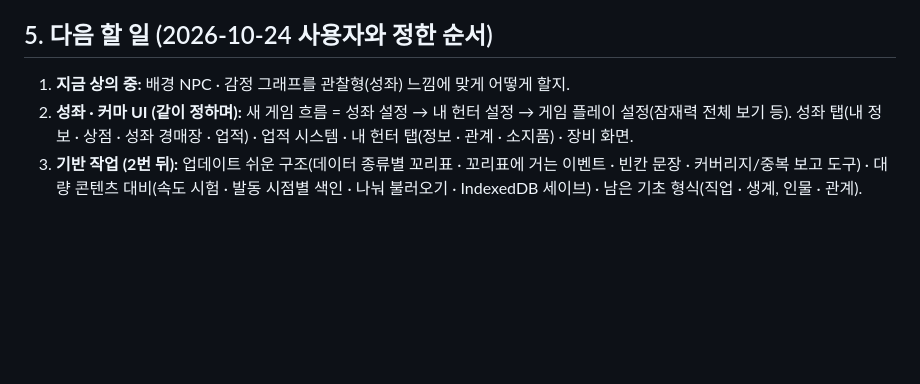
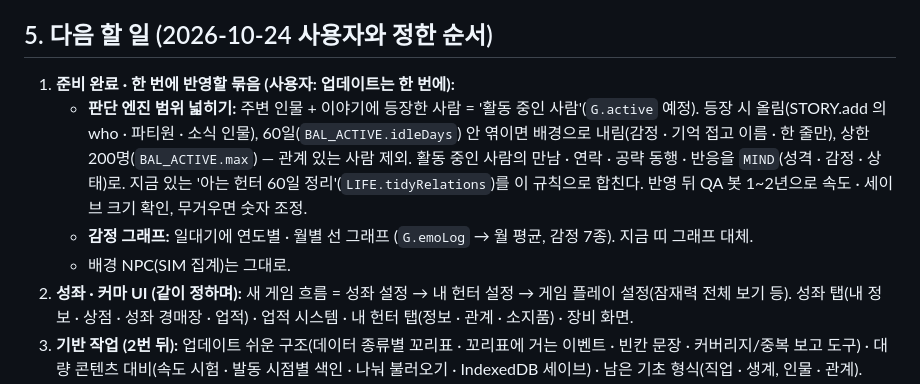
Before and after one commit to yonseyab/K-Hunter-Life, a Markdown page: docs/HANDOFF.md, the part around the change. Rendered like a GitHub page; blank space fills up the shorter version.

```diff
--- a/docs/HANDOFF.md
+++ b/docs/HANDOFF.md
@@ -68,7 +68,10 @@ tests/ui/                Playwright 테스트 + fixture.js(테스트 전용 데
 코드 메모 (옛 버전과 같음): 데이터 `def('테이블',[…])` → `DB.테이블[ID]` · 화면 `V.<screen>()` · 클릭은 data-* 위임(새 UI 는 data-k* 를 life_ui.js 가 따로 받는다) · 입력창은 부분 갱신 · 테스트는 `runTime`(동기) / `PLAY.stepSync`(동기) / `PLAY.step`(비동기, 워커).
 
 ## 5. 다음 할 일 (2026-10-24 사용자와 정한 순서)
-1. **지금 상의 중:** 배경 NPC · 감정 그래프를 관찰형(성좌) 느낌에 맞게 어떻게 할지.
+1. **준비 완료 · 한 번에 반영할 묶음 (사용자: 업데이트는 한 번에):**
+   - **판단 엔진 범위 넓히기:** 주변 인물 + 이야기에 등장한 사람 = '활동 중인 사람'(`G.active` 예정). 등장 시 올림(STORY.add 의 who · 파티원 · 소식 인물), 60일(`BAL_ACTIVE.idleDays`) 안 엮이면 배경으로 내림(감정 · 기억 접고 이름 · 한 줄만), 상한 200명(`BAL_ACTIVE.max`) — 관계 있는 사람 제외. 활동 중인 사람의 만남 · 연락 · 공략 동행 · 반응을 `MIND`(성격 · 감정 · 상태)로. 지금 있는 '아는 헌터 60일 정리'(`LIFE.tidyRelations`)를 이 규칙으로 합친다. 반영 뒤 QA 봇 1~2년으로 속도 · 세이브 크기 확인, 무거우면 숫자 조정.
+   - **감정 그래프:** 일대기에 연도별 · 월별 선 그래프 (`G.emoLog` → 월 평균, 감정 7종). 지금 띠 그래프 대체.
+   - 배경 NPC(SIM 집계)는 그대로.
 2. **성좌 · 커마 UI (같이 정하며):** 새 게임 흐름 = 성좌 설정 → 내 헌터 설정 → 게임 플레이 설정(잠재력 전체 보기 등). 성좌 탭(내 정보 · 상점 · 성좌 경매장 · 업적) · 업적 시스템 · 내 헌터 탭(정보 · 관계 · 소지품) · 장비 화면.
 3. **기반 작업 (2번 뒤):** 업데이트 쉬운 구조(데이터 종류별 꼬리표 · 꼬리표에 거는 이벤트 · 빈칸 문장 · 커버리지/중복 보고 도구) · 대량 콘텐츠 대비(속도 시험 · 발동 시점별 색인 · 나눠 불러오기 · IndexedDB 세이브) · 남은 기초 형식(직업 · 생계, 인물 · 관계).
 4. **맨 마지막 — 선택지 · 이벤트 · 콘텐츠:** 스탯 분배 묻기 · 현실 가게/경매 구매 사건 · 성좌 메시지 · 축복 · 고유 클래스/스킬 · 범죄 · 경제 손보기 · 망한 나라 세계사 · 외주 전체.
```
Also changed, not shown: docs/DECISIONS.md (+4 -0 lines).
